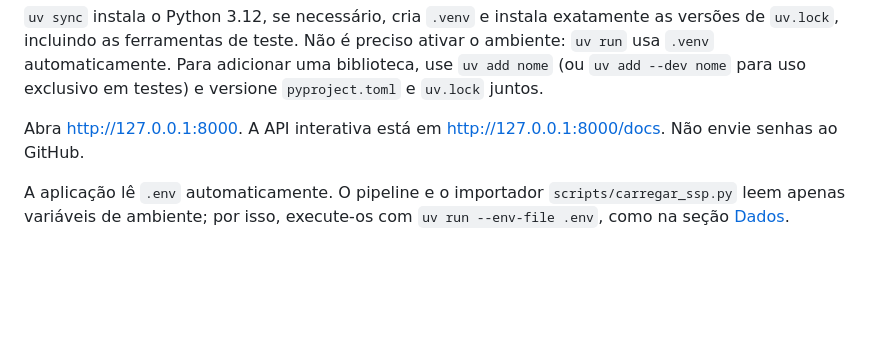
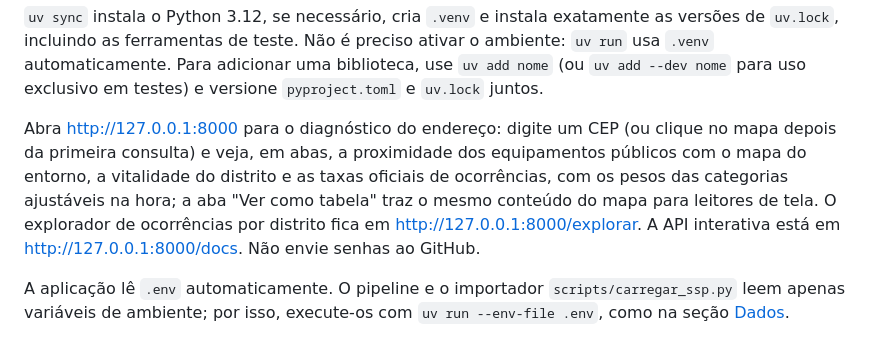
Before and after one commit to DanielaMunizSouza/pi2-indicadores-seguranca-publica, a Markdown page: README.md, the part around one of its changes. Rendered like a GitHub page; blank space fills up the shorter version.

```diff
--- a/README.md
+++ b/README.md
@@ -22,7 +22,7 @@ O banco precisa existir e ter o esquema aplicado antes do pipeline (seção segu
 
 `uv sync` instala o Python 3.12, se necessário, cria `.venv` e instala exatamente as versões de `uv.lock`, incluindo as ferramentas de teste. Não é preciso ativar o ambiente: `uv run` usa `.venv` automaticamente. Para adicionar uma biblioteca, use `uv add nome` (ou `uv add --dev nome` para uso exclusivo em testes) e versione `pyproject.toml` e `uv.lock` juntos.
 
-Abra http://127.0.0.1:8000. A API interativa está em http://127.0.0.1:8000/docs. Não envie senhas ao GitHub.
+Abra http://127.0.0.1:8000 para o diagnóstico do endereço: digite um CEP (ou clique no mapa depois da primeira consulta) e veja, em abas, a proximidade dos equipamentos públicos com o mapa do entorno, a vitalidade do distrito e as taxas oficiais de ocorrências, com os pesos das categorias ajustáveis na hora; a aba "Ver como tabela" traz o mesmo conteúdo do mapa para leitores de tela. O explorador de ocorrências por distrito fica em http://127.0.0.1:8000/explorar. A API interativa está em http://127.0.0.1:8000/docs. Não envie senhas ao GitHub.
 
 A aplicação lê `.env` automaticamente. O pipeline e o importador `scripts/carregar_ssp.py` leem apenas variáveis de ambiente; por isso, execute-os com `uv run --env-file .env`, como na seção [Dados](#dados).
 
```
Also changed, not shown: other parts of README.md (+1 -1 lines).
